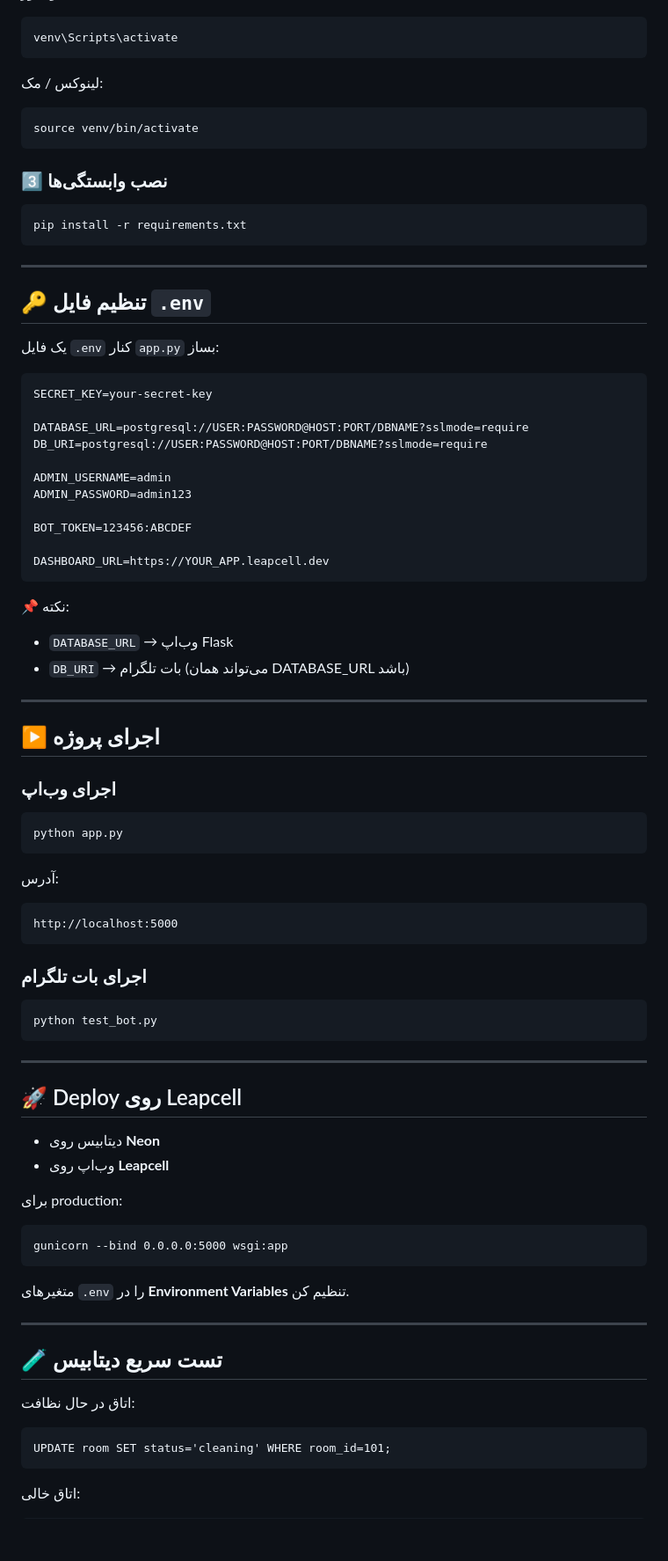
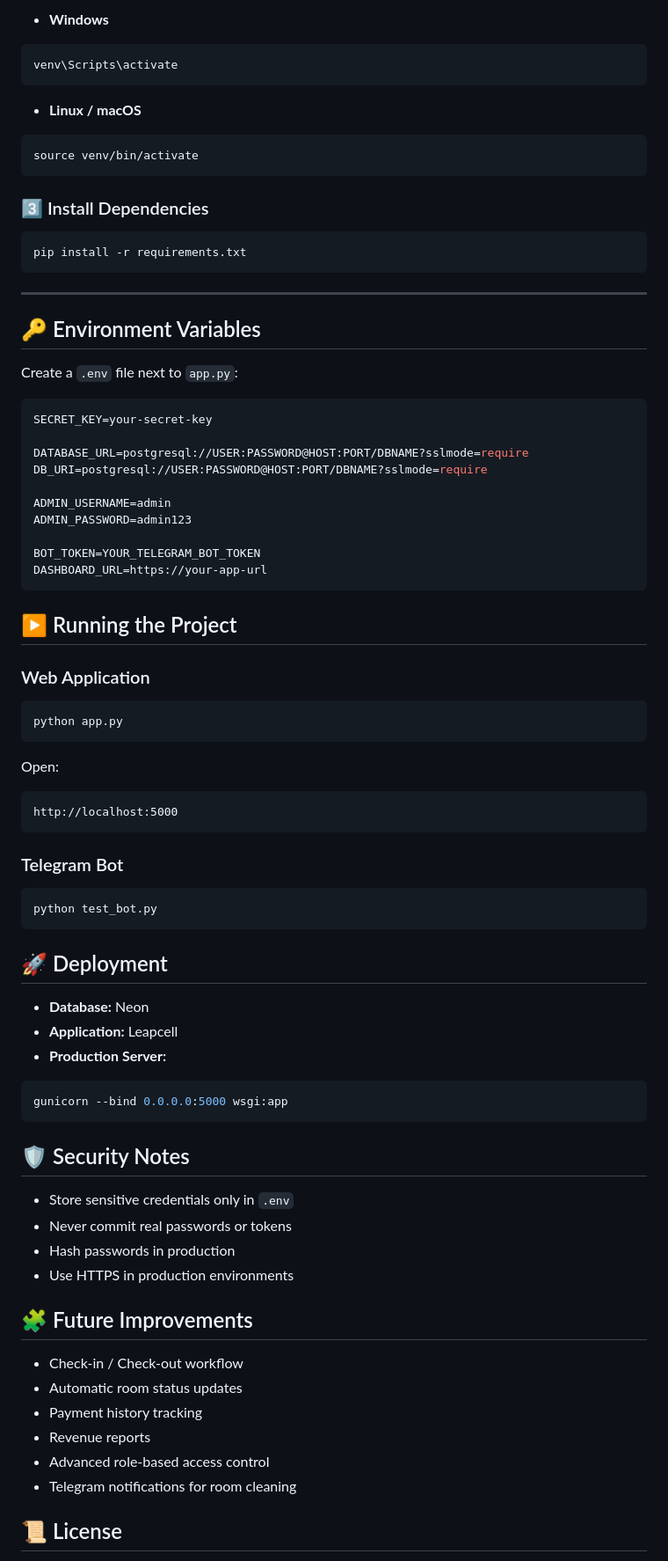
Before and after one commit to sabamadadi/Saba-Hotel, a Markdown page: README.md, the part around one of its changes. Shown at 88% size. Drawn GitHub-style; blank space fills up the shorter version.

````diff
--- a/README.md
+++ b/README.md
@@ -117,27 +128,29 @@ python -m venv venv
 
-```
+* **Windows**
+
+```bash
 venv\Scripts\activate
 ```
 
-لینوکس / مک:
+* **Linux / macOS**
 
-```
+```bash
 source venv/bin/activate
 ```
 
-### 3️⃣ نصب وابستگی‌ها
+### 3️⃣ Install Dependencies
 
-```
+```bash
 pip install -r requirements.txt
 ```
 
 ---
 
-## 🔑 تنظیم فایل `.env`
+## 🔑 Environment Variables
 
-یک فایل `.env` کنار `app.py` بساز:
+Create a `.env` file next to `app.py`:
 
-```
+```env
 SECRET_KEY=your-secret-key
 
 DATABASE_URL=postgresql://USER:PASSWORD@HOST:PORT/DBNAME?sslmode=require
@@ -146,62 +159,56 @@ DB_URI=postgresql://USER:PASSWORD@HOST:PORT/DBNAME?sslmode=require
 ADMIN_USERNAME=admin
 ADMIN_PASSWORD=admin123
 
-BOT_TOKEN=123456:ABCDEF
-
-DASHBOARD_URL=https://YOUR_APP.leapcell.dev
+BOT_TOKEN=YOUR_TELEGRAM_BOT_TOKEN
+DASHBOARD_URL=https://your-app-url
 ```
 
-📌 نکته:
+## ▶️ Running the Project
 
-* `DATABASE_URL` → وب‌اپ Flask
-* `DB_URI` → بات تلگرام (می‌تواند همان DATABASE_URL باشد)
+### Web Application
 
----
-
-## ▶️ اجرای پروژه
-
-### اجرای وب‌اپ
-
-```
+```bash
 python app.py
 ```
 
-آدرس:
+Open:
 
 ```
 http://localhost:5000
 ```
 
-### اجرای بات تلگرام
+### Telegram Bot
 
-```
+```bash
 python test_bot.py
 ```
 
----
+## 🚀 Deployment
 
-## 🚀 Deploy روی Leapcell
+* **Database:** Neon
+* **Application:** Leapcell
+* **Production Server:**
 
-* دیتابیس روی **Neon**
-* وب‌اپ روی **Leapcell**
-
-برای production:
-
-```
+```bash
 gunicorn --bind 0.0.0.0:5000 wsgi:app
 ```
 
-متغیرهای `.env` را در **Environment Variables** تنظیم کن.
+## 🛡️ Security Notes
 
----
+* Store sensitive credentials only in `.env`
+* Never commit real passwords or tokens
+* Hash passwords in production
+* Use HTTPS in production environments
 
-## 🧪 تست سریع دیتابیس
 
-اتاق در حال نظافت:
+## 🧩 Future Improvements
 
-```
-UPDATE room SET status='cleaning' WHERE room_id=101;
-```
+* Check-in / Check-out workflow
+* Automatic room status updates
+* Payment history tracking
+* Revenue reports
+* Advanced role-based access control
+* Telegram notifications for room cleaning
 
-اتاق خالی:
+## 📜 License
 
````
Also changed, not shown: other parts of README.md (+96 -118 lines).
